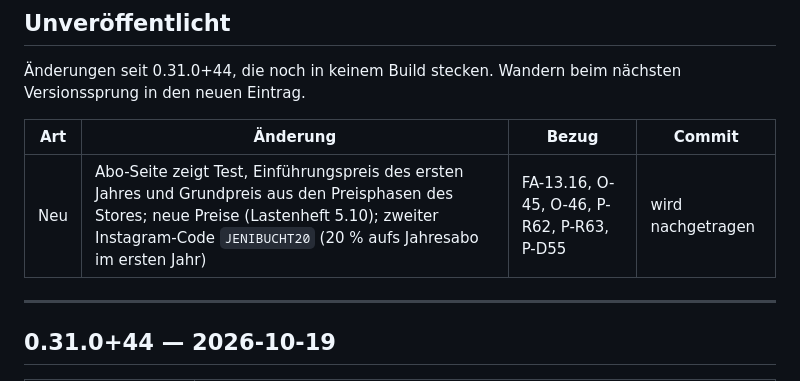
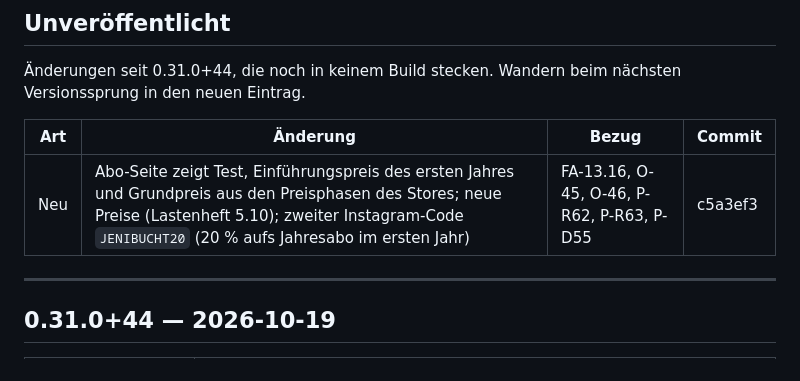
Before and after one commit to juergenjesenko-gif/Buchhaltung-, a Markdown page: docs/RELEASE_NOTES.md, the part around the change. Rendered like a GitHub page.

Commit message:
Release Notes: Commit-Hash c5a3ef3 für FA-13.16 eingetragen
Co-Authored-By: Claude Opus 5.5 <noreply@anthropic.com>
Claude-Session: https://claude.ai/code/session_016sfhTuSB7LJAoqeRige712

```diff
--- a/docs/RELEASE_NOTES.md
+++ b/docs/RELEASE_NOTES.md
@@ -34,7 +34,7 @@ nächsten Versionssprung in den neuen Eintrag.
 
 | Art | Änderung | Bezug | Commit |
 |---|---|---|---|
-| Neu | Abo-Seite zeigt Test, Einführungspreis des ersten Jahres und Grundpreis aus den Preisphasen des Stores; neue Preise (Lastenheft 5.10); zweiter Instagram-Code `JENIBUCHT20` (20 % aufs Jahresabo im ersten Jahr) | FA-13.16, O-45, O-46, P-R62, P-R63, P-D55 | wird nachgetragen |
+| Neu | Abo-Seite zeigt Test, Einführungspreis des ersten Jahres und Grundpreis aus den Preisphasen des Stores; neue Preise (Lastenheft 5.10); zweiter Instagram-Code `JENIBUCHT20` (20 % aufs Jahresabo im ersten Jahr) | FA-13.16, O-45, O-46, P-R62, P-R63, P-D55 | c5a3ef3 |
 
 ---
 
```
